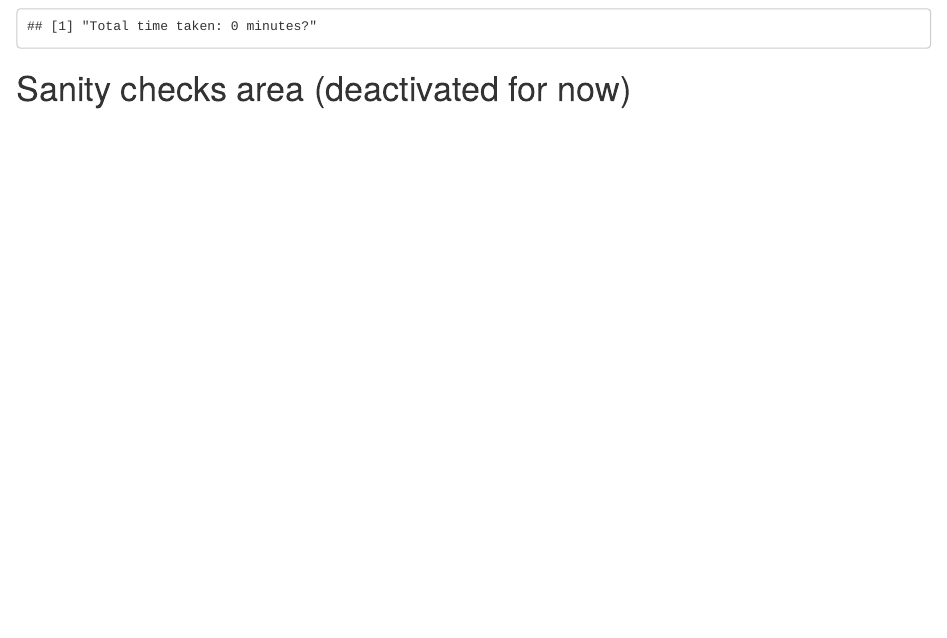
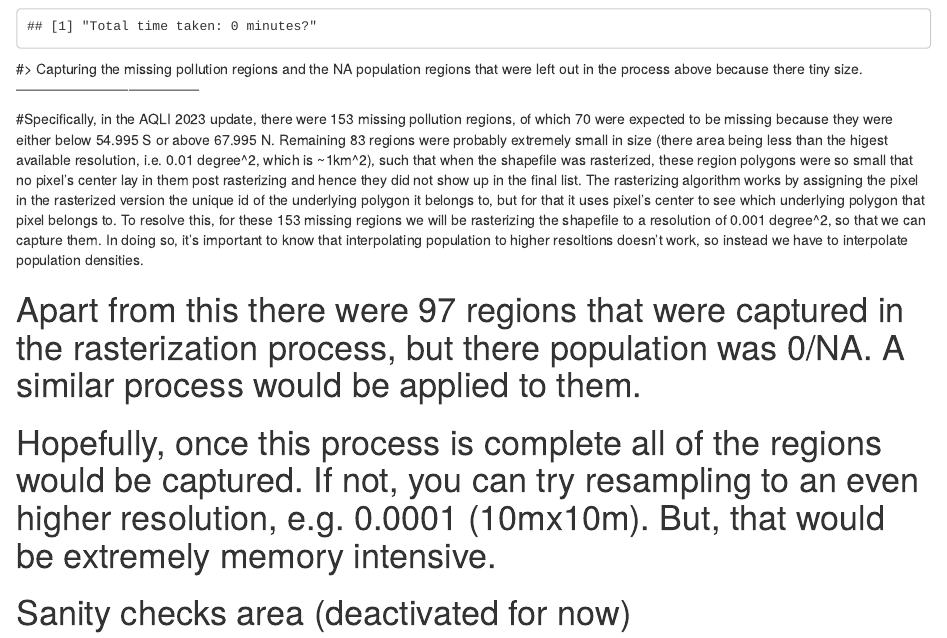
Before and after one commit to aqli-epic/sat.data.processing, an R Markdown document (rasterized_colormap_experimental.Rmd): the page in a window 1100 px wide, from 3460 px down. Rendered offline with R 4.5, knitr and Pandoc, with nearby package versions; some code elsewhere in the file could not run offline.

Commit message:
wrote a generalized function that captures missing super tiny regions (some completely missing, some captured but population is NA) separately by rasterizing them to a reference resolution (at the time: 0.001). It does this for all years. The first version of the function works as expected. Further, testing it and adding bits to bring it into the format such that it can be appended to the original gadm2 file.

````diff
--- a/rasterized_colormap_experimental.Rmd
+++ b/rasterized_colormap_experimental.Rmd
@@ -633,6 +633,33 @@ end_time_vit_data_pipeline <- Sys.time()
 print(str_c("Total time taken: ", end_time_vit_data_pipeline - start_time,  " minutes?"))
 ```
 
+
+
+#> Capturing the missing pollution regions and the NA population regions that were left out in the process above because there tiny size.---------------------------------------
+
+#Specifically, in the AQLI 2023 update, there were 153 missing pollution regions, of which 70 were expected to be missing because they were either below 54.995 S or above 67.995 N. Remaining 83 regions were probably extremely small in size (there area being less than the higest available resolution, i.e. 0.01 degree^2, which is ~1km^2), such that when the shapefile was rasterized, these region polygons were so small that no pixel's center lay in them post rasterizing and hence they did not show up in the final list. The rasterizing algorithm works by assigning the pixel in the rasterized version the unique id of the underlying polygon it belongs to, but for that it uses pixel's center to see which underlying polygon that pixel belongs to. To resolve this, for these 153 missing regions we will be rasterizing the shapefile to a resolution of 0.001 degree^2, so that we can capture them. In doing so, it's important to know that interpolating population to higher resoltions doesn't work, so instead we have to interpolate population densities.
+
+# Apart from this there were 97 regions that were captured in the rasterization process, but there population was 0/NA. A similar process would be applied to them.
+
+# Hopefully, once this process is complete all of the regions would be captured. If not, you can try resampling to an even higher resolution, e.g. 0.0001 (10mx10m). But, that would be extremely memory intensive.
+
+
+```{r}
+
+```
+
+
+
+
+
+
+
+
+
+
+
+
+
 # Sanity checks area (deactivated for now)
 ```{r sanity_checks, eval=FALSE, include=FALSE}
 #> sanity checks time-------------------------------------------------------------
````
